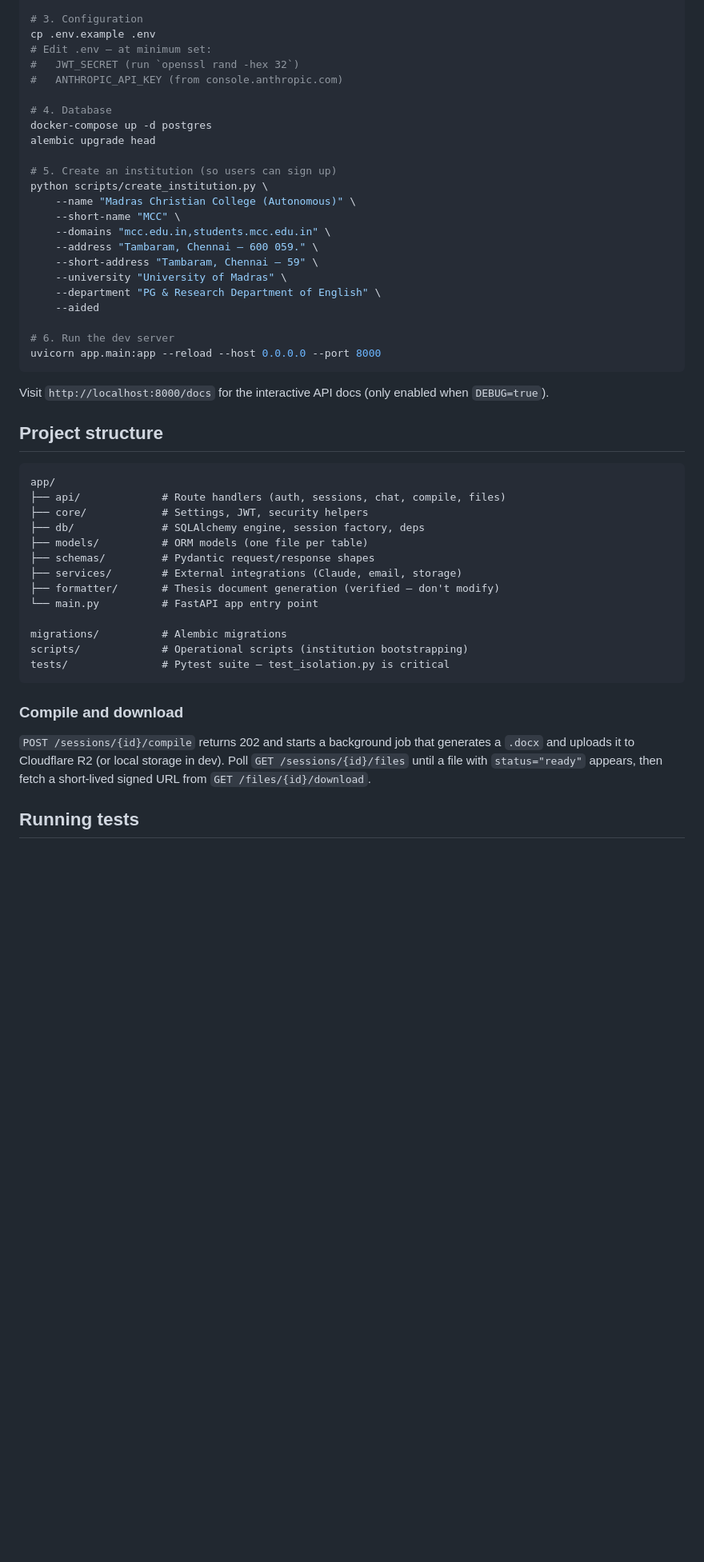
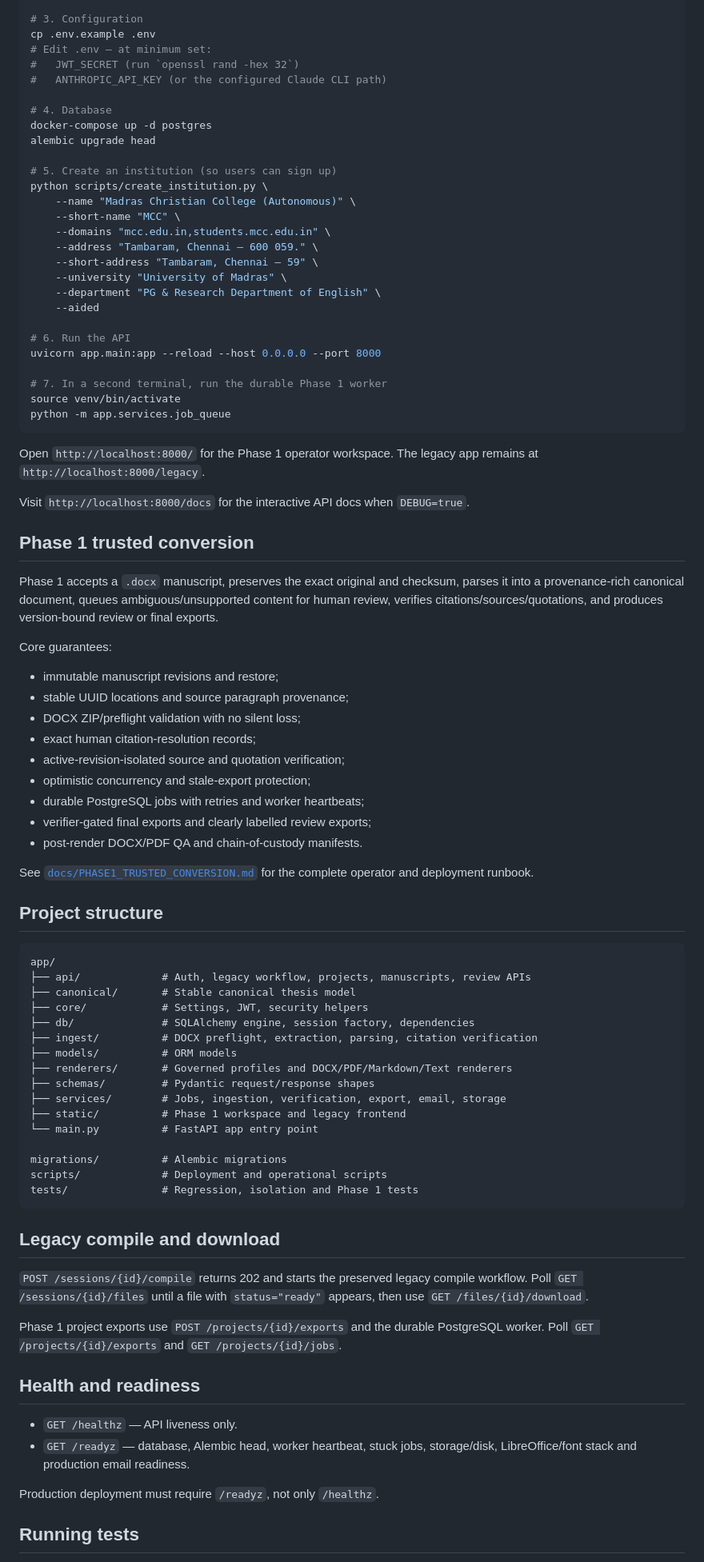
Before and after one commit to febufenn-cyber/thesis-studio-backend, a Markdown page: README.md, the part around one of its changes. Shown at 80% size. GitHub-like rendering; blank space fills up the shorter version.

Commit message:
docs: surface Phase 1 workflow and deployment

````diff
--- a/README.md
+++ b/README.md
@@ -18,7 +18,7 @@ pip install -r requirements.txt
 cp .env.example .env
 # Edit .env — at minimum set:
 #   JWT_SECRET (run `openssl rand -hex 32`)
-#   ANTHROPIC_API_KEY (from console.anthropic.com)
+#   ANTHROPIC_API_KEY (or the configured Claude CLI path)
 
 # 4. Database
 docker-compose up -d postgres
@@ -35,33 +35,69 @@ python scripts/create_institution.py \
     --department "PG & Research Department of English" \
     --aided
 
-# 6. Run the dev server
+# 6. Run the API
 uvicorn app.main:app --reload --host 0.0.0.0 --port 8000
+
+# 7. In a second terminal, run the durable Phase 1 worker
+source venv/bin/activate
+python -m app.services.job_queue
 ```
 
-Visit `http://localhost:8000/docs` for the interactive API docs (only enabled when `DEBUG=true`).
+Open `http://localhost:8000/` for the Phase 1 operator workspace. The legacy app remains at `http://localhost:8000/legacy`.
+
+Visit `http://localhost:8000/docs` for the interactive API docs when `DEBUG=true`.
+
+## Phase 1 trusted conversion
+
+Phase 1 accepts a `.docx` manuscript, preserves the exact original and checksum, parses it into a provenance-rich canonical document, queues ambiguous/unsupported content for human review, verifies citations/sources/quotations, and produces version-bound review or final exports.
+
+Core guarantees:
+
+- immutable manuscript revisions and restore;
+- stable UUID locations and source paragraph provenance;
+- DOCX ZIP/preflight validation with no silent loss;
+- exact human citation-resolution records;
+- active-revision-isolated source and quotation verification;
+- optimistic concurrency and stale-export protection;
+- durable PostgreSQL jobs with retries and worker heartbeats;
+- verifier-gated final exports and clearly labelled review exports;
+- post-render DOCX/PDF QA and chain-of-custody manifests.
+
+See [`docs/PHASE1_TRUSTED_CONVERSION.md`](docs/PHASE1_TRUSTED_CONVERSION.md) for the complete operator and deployment runbook.
 
 ## Project structure
 
-```
+```text
 app/
-├── api/             # Route handlers (auth, sessions, chat, compile, files)
+├── api/             # Auth, legacy workflow, projects, manuscripts, review APIs
+├── canonical/       # Stable canonical thesis model
 ├── core/            # Settings, JWT, security helpers
-├── db/              # SQLAlchemy engine, session factory, deps
-├── models/          # ORM models (one file per table)
+├── db/              # SQLAlchemy engine, session factory, dependencies
+├── ingest/          # DOCX preflight, extraction, parsing, citation verification
+├── models/          # ORM models
+├── renderers/       # Governed profiles and DOCX/PDF/Markdown/Text renderers
 ├── schemas/         # Pydantic request/response shapes
-├── services/        # External integrations (Claude, email, storage)
-├── formatter/       # Thesis document generation (verified — don't modify)
+├── services/        # Jobs, ingestion, verification, export, email, storage
+├── static/          # Phase 1 workspace and legacy frontend
 └── main.py          # FastAPI app entry point
 
 migrations/          # Alembic migrations
-scripts/             # Operational scripts (institution bootstrapping)
-tests/               # Pytest suite — test_isolation.py is critical
+scripts/             # Deployment and operational scripts
+tests/               # Regression, isolation and Phase 1 tests
 ```
 
-### Compile and download
+## Legacy compile and download
 
-`POST /sessions/{id}/compile` returns 202 and starts a background job that generates a `.docx` and uploads it to Cloudflare R2 (or local storage in dev). Poll `GET /sessions/{id}/files` until a file with `status="ready"` appears, then fetch a short-lived signed URL from `GET /files/{id}/download`.
+`POST /sessions/{id}/compile` returns 202 and starts the preserved legacy compile workflow. Poll `GET /sessions/{id}/files` until a file with `status="ready"` appears, then use `GET /files/{id}/download`.
+
+Phase 1 project exports use `POST /projects/{id}/exports` and the durable PostgreSQL worker. Poll `GET /projects/{id}/exports` and `GET /projects/{id}/jobs`.
+
+## Health and readiness
+
+- `GET /healthz` — API liveness only.
+- `GET /readyz` — database, Alembic head, worker heartbeat, stuck jobs, storage/disk, LibreOffice/font stack and production email readiness.
+
+Production deployment must require `/readyz`, not only `/healthz`.
 
 ## Running tests
 
````
Also changed, not shown: other parts of README.md (+34 -17 lines).
